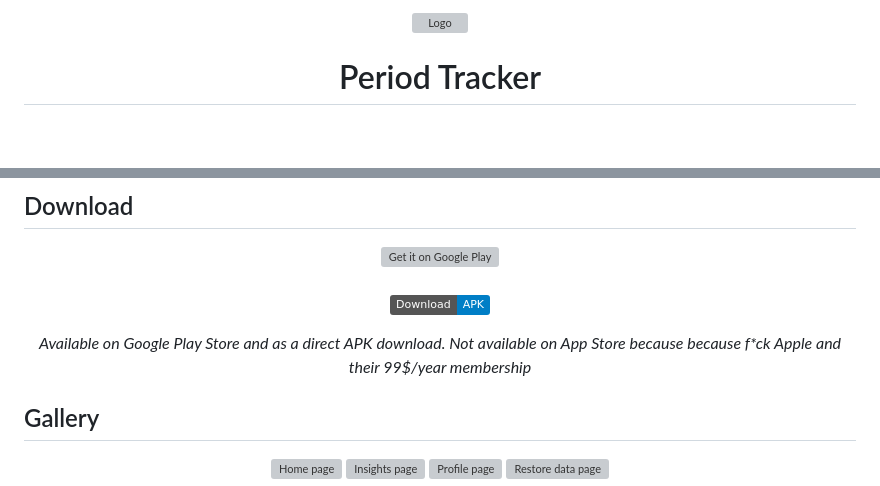
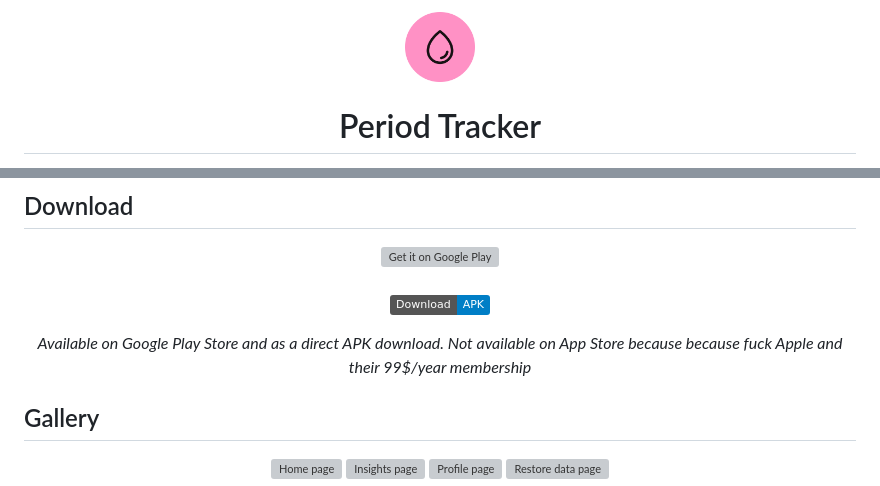
Before and after one commit to lebaaar/period_tracker, a Markdown page: README.md, 2 parts joined by grey strips. GitHub-like rendering; pictures changed too: images/logo.png (added); badges without logos; blank space fills up the shorter version; grey boxes are pictures that could not be loaded.

```diff
--- a/README.md
+++ b/README.md
@@ -1,5 +1,5 @@
 <div align="center">
-  <img src="android/app/src/main/res/mipmap-xxxhdpi/ic_launcher.png" alt="Logo" height="60">
+  <img src="images/logo.png" alt="Logo" height="70">
   <h1 align="center">Period Tracker</h1>
 </div>
 
@@ -29,7 +29,7 @@
   </a>
   <br>
   <p align="center">
-  <i>Available on Google Play Store and as a direct APK download. Not available on App Store because because f*ck Apple and their 99$/year membership</i>
+  <i>Available on Google Play Store and as a direct APK download. Not available on App Store because because fuck Apple and their 99$/year membership</i>
   </p>
 </p>
 
```
